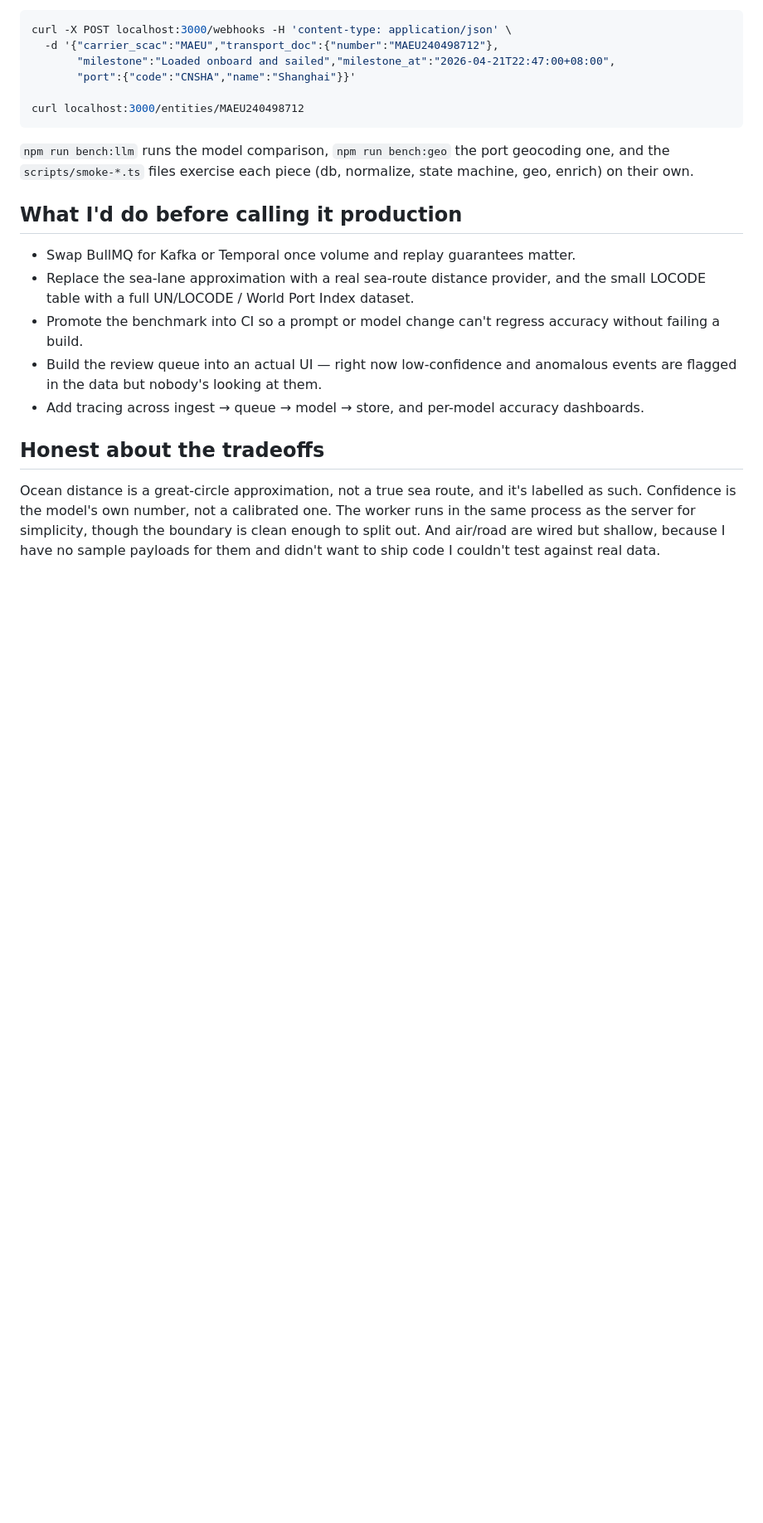
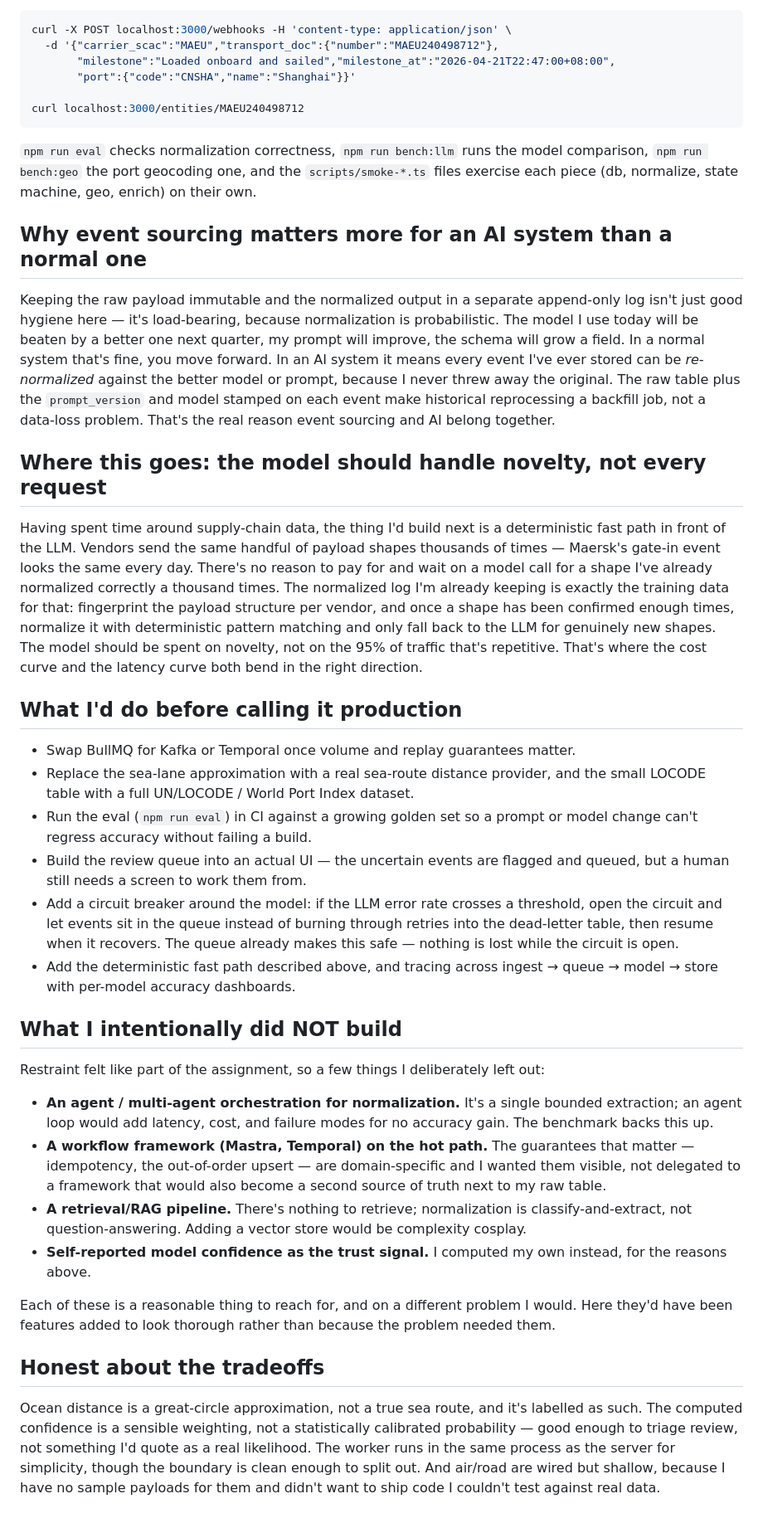
Before and after one commit to Vswaroop04/Glacis, a Markdown page: README.md, the part around one of its changes. Shown at 83% size. GitHub-like rendering; blank space fills up the shorter version.

Commit message:
add eval review queue and judgment sections to readme

````diff
--- a/README.md
+++ b/README.md
@@ -127,16 +136,36 @@ curl -X POST localhost:3000/webhooks -H 'content-type: application/json' \
 curl localhost:3000/entities/MAEU240498712
 ```
 
-`npm run bench:llm` runs the model comparison, `npm run bench:geo` the port geocoding one, and the `scripts/smoke-*.ts` files exercise each piece (db, normalize, state machine, geo, enrich) on their own.
+`npm run eval` checks normalization correctness, `npm run bench:llm` runs the model comparison, `npm run bench:geo` the port geocoding one, and the `scripts/smoke-*.ts` files exercise each piece (db, normalize, state machine, geo, enrich) on their own.
+
+## Why event sourcing matters more for an AI system than a normal one
+
+Keeping the raw payload immutable and the normalized output in a separate append-only log isn't just good hygiene here — it's load-bearing, because normalization is probabilistic. The model I use today will be beaten by a better one next quarter, my prompt will improve, the schema will grow a field. In a normal system that's fine, you move forward. In an AI system it means every event I've ever stored can be *re-normalized* against the better model or prompt, because I never threw away the original. The raw table plus the `prompt_version` and model stamped on each event make historical reprocessing a backfill job, not a data-loss problem. That's the real reason event sourcing and AI belong together.
+
+## Where this goes: the model should handle novelty, not every request
+
+Having spent time around supply-chain data, the thing I'd build next is a deterministic fast path in front of the LLM. Vendors send the same handful of payload shapes thousands of times — Maersk's gate-in event looks the same every day. There's no reason to pay for and wait on a model call for a shape I've already normalized correctly a thousand times. The normalized log I'm already keeping is exactly the training data for that: fingerprint the payload structure per vendor, and once a shape has been confirmed enough times, normalize it with deterministic pattern matching and only fall back to the LLM for genuinely new shapes. The model should be spent on novelty, not on the 95% of traffic that's repetitive. That's where the cost curve and the latency curve both bend in the right direction.
 
 ## What I'd do before calling it production
 
 - Swap BullMQ for Kafka or Temporal once volume and replay guarantees matter.
 - Replace the sea-lane approximation with a real sea-route distance provider, and the small LOCODE table with a full UN/LOCODE / World Port Index dataset.
-- Promote the benchmark into CI so a prompt or model change can't regress accuracy without failing a build.
-- Build the review queue into an actual UI — right now low-confidence and anomalous events are flagged in the data but nobody's looking at them.
-- Add tracing across ingest → queue → model → store, and per-model accuracy dashboards.
+- Run the eval (`npm run eval`) in CI against a growing golden set so a prompt or model change can't regress accuracy without failing a build.
+- Build the review queue into an actual UI — the uncertain events are flagged and queued, but a human still needs a screen to work them from.
+- Add a circuit breaker around the model: if the LLM error rate crosses a threshold, open the circuit and let events sit in the queue instead of burning through retries into the dead-letter table, then resume when it recovers. The queue already makes this safe — nothing is lost while the circuit is open.
+- Add the deterministic fast path described above, and tracing across ingest → queue → model → store with per-model accuracy dashboards.
+
+## What I intentionally did NOT build
+
+Restraint felt like part of the assignment, so a few things I deliberately left out:
+
+- **An agent / multi-agent orchestration for normalization.** It's a single bounded extraction; an agent loop would add latency, cost, and failure modes for no accuracy gain. The benchmark backs this up.
+- **A workflow framework (Mastra, Temporal) on the hot path.** The guarantees that matter — idempotency, the out-of-order upsert — are domain-specific and I wanted them visible, not delegated to a framework that would also become a second source of truth next to my raw table.
+- **A retrieval/RAG pipeline.** There's nothing to retrieve; normalization is classify-and-extract, not question-answering. Adding a vector store would be complexity cosplay.
+- **Self-reported model confidence as the trust signal.** I computed my own instead, for the reasons above.
+
+Each of these is a reasonable thing to reach for, and on a different problem I would. Here they'd have been features added to look thorough rather than because the problem needed them.
 
 ## Honest about the tradeoffs
 
-Ocean distance is a great-circle approximation, not a true sea route, and it's labelled as such. Confidence is the model's own number, not a calibrated one. The worker runs in the same process as the server for simplicity, though the boundary is clean enough to split out. And air/road are wired but shallow, because I have no sample payloads for them and didn't want to ship code I couldn't test against real data.
+Ocean distance is a great-circle approximation, not a true sea route, and it's labelled as such. The computed confidence is a sensible weighting, not a statistically calibrated probability — good enough to triage review, not something I'd quote as a real likelihood. The worker runs in the same process as the server for simplicity, though the boundary is clean enough to split out. And air/road are wired but shallow, because I have no sample payloads for them and didn't want to ship code I couldn't test against real data.
````
Also changed, not shown: other parts of README.md (+11 -2 lines).
